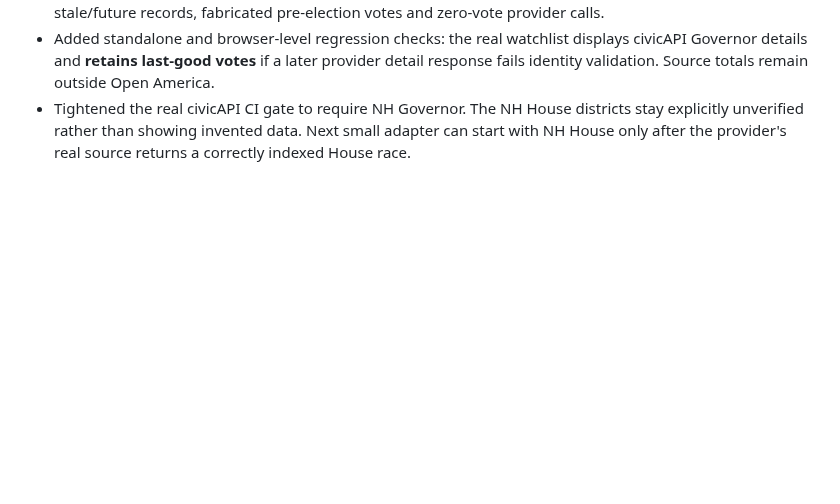
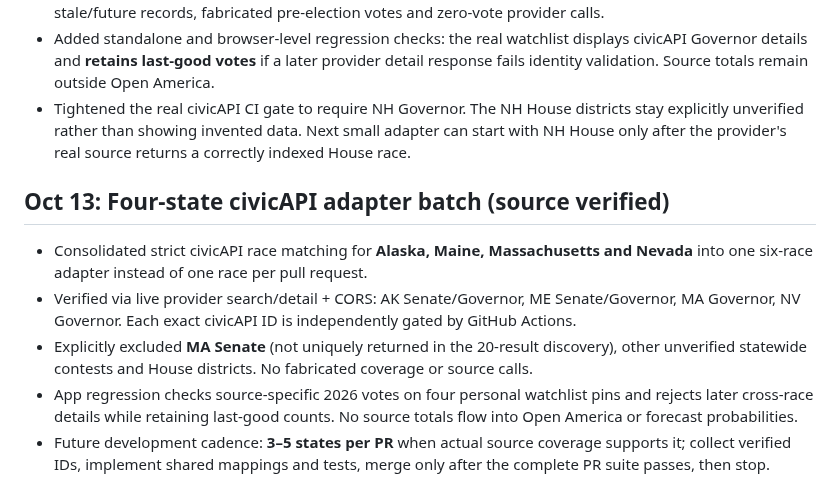
Before and after one commit to jmon18-rgb/Election-Command-Center, a Markdown page: ROADMAP.md, the part around the change. Drawn GitHub-style; blank space fills up the shorter version.

Commit message:
Set 3–5 state batch cadence and record exact civicAPI coverage boundaries

```diff
--- a/ROADMAP.md
+++ b/ROADMAP.md
@@ -235,3 +235,11 @@ Audit and limitations: [QA_AUDIT.md](QA_AUDIT.md).
 - Exact statewide general identity and candidate vote/percent consistency; reject cross-office, cross-race ID, stale/future records, fabricated pre-election votes and zero-vote provider calls.
 - Added standalone and browser-level regression checks: the real watchlist displays civicAPI Governor details and **retains last-good votes** if a later provider detail response fails identity validation. Source totals remain outside Open America.
 - Tightened the real civicAPI CI gate to require NH Governor. The NH House districts stay explicitly unverified rather than showing invented data. Next small adapter can start with NH House only after the provider's real source returns a correctly indexed House race.
+
+## Oct 13: Four-state civicAPI adapter batch (source verified)
+
+- Consolidated strict civicAPI race matching for **Alaska, Maine, Massachusetts and Nevada** into one six-race adapter instead of one race per pull request.
+- Verified via live provider search/detail + CORS: AK Senate/Governor, ME Senate/Governor, MA Governor, NV Governor. Each exact civicAPI ID is independently gated by GitHub Actions.
+- Explicitly excluded **MA Senate** (not uniquely returned in the 20-result discovery), other unverified statewide contests and House districts. No fabricated coverage or source calls.
+- App regression checks source-specific 2026 votes on four personal watchlist pins and rejects later cross-race details while retaining last-good counts. No source totals flow into Open America or forecast probabilities.
+- Future development cadence: **3–5 states per PR** when actual source coverage supports it; collect verified IDs, implement shared mappings and tests, merge only after the complete PR suite passes, then stop.
```
